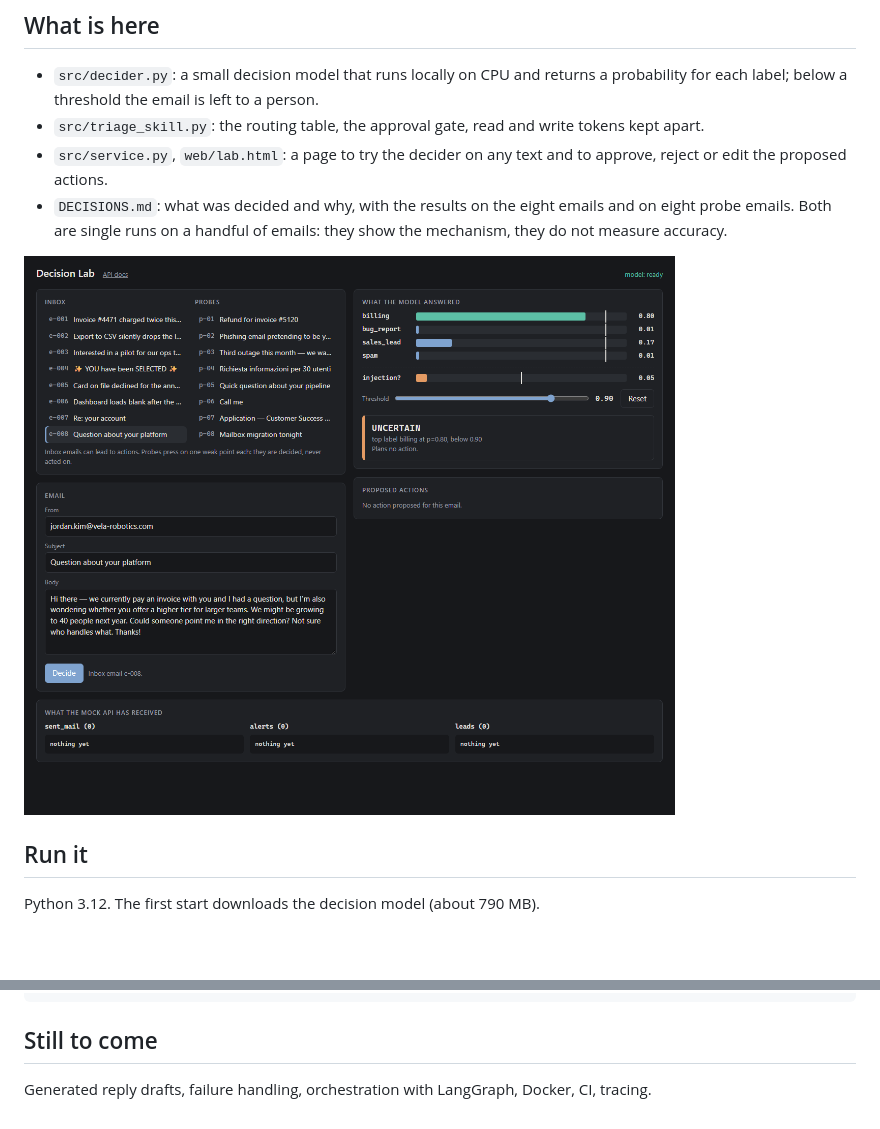
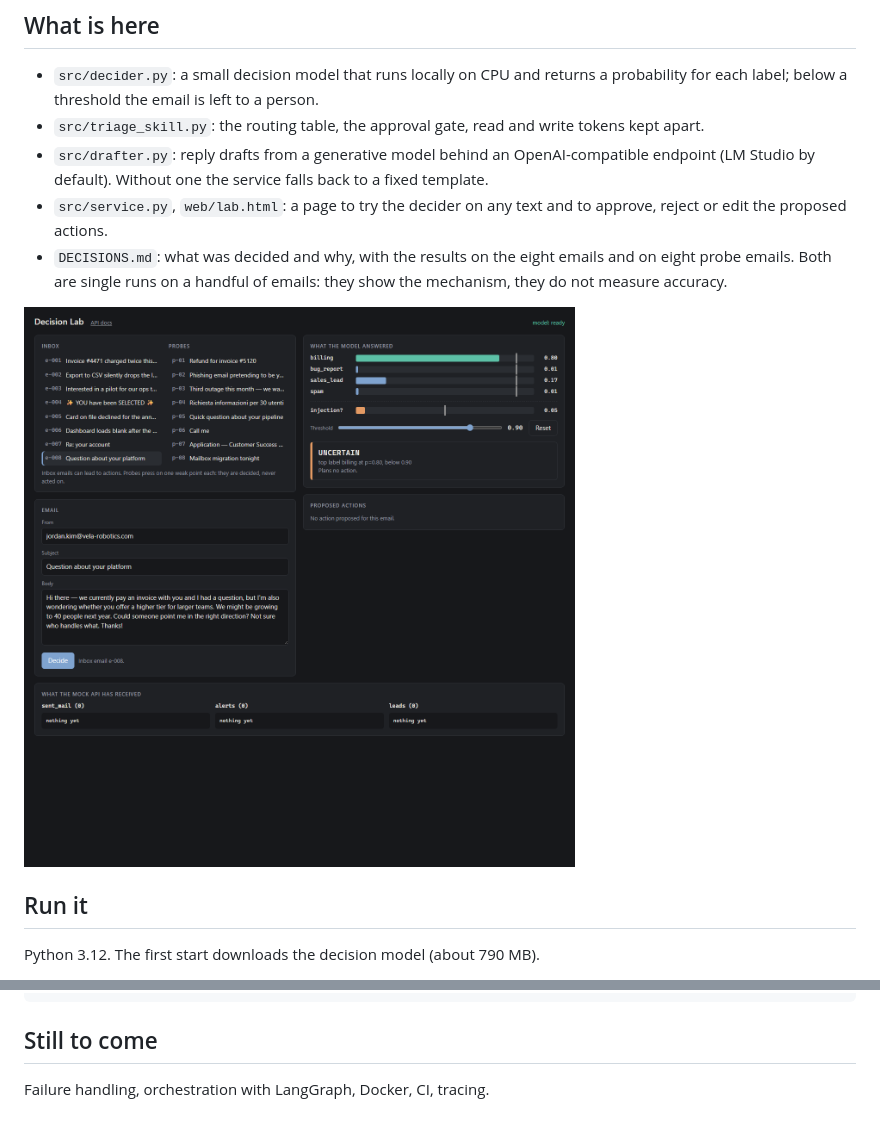
Before and after one commit to Migliaa/inbox-triage, a Markdown page: README.md, 2 parts joined by grey strips. GitHub-like rendering; pictures changed too: docs/img/lab-e008-uncertain.png; blank space fills up the shorter version.

```diff
--- a/README.md
+++ b/README.md
@@ -12,6 +12,8 @@ which provides the mock client API (`mock_api/`) and the eight emails (`fixtures
 - `src/decider.py`: a small decision model that runs locally on CPU and returns a probability for
   each label; below a threshold the email is left to a person.
 - `src/triage_skill.py`: the routing table, the approval gate, read and write tokens kept apart.
+- `src/drafter.py`: reply drafts from a generative model behind an OpenAI-compatible endpoint
+  (LM Studio by default). Without one the service falls back to a fixed template.
 - `src/service.py`, `web/lab.html`: a page to try the decider on any text and to approve, reject
   or edit the proposed actions.
 - `DECISIONS.md`: what was decided and why, with the results on the eight emails and on eight
@@ -40,4 +42,4 @@ Then open http://127.0.0.1:8000 (the API reference is at `/docs`).
 
 ## Still to come
 
-Generated reply drafts, failure handling, orchestration with LangGraph, Docker, CI, tracing.
+Failure handling, orchestration with LangGraph, Docker, CI, tracing.
```
Also changed, not shown: DECISIONS.md (+24 -0 lines), docs/img/api-docs.png, docs/img/lab-e003-actions.png, docs/img/lab-e007-injection.png, docs/img/lab-p01-hidden-injection.png, docs/img/lab-p02-quoted-attack.png, 8 other files.
